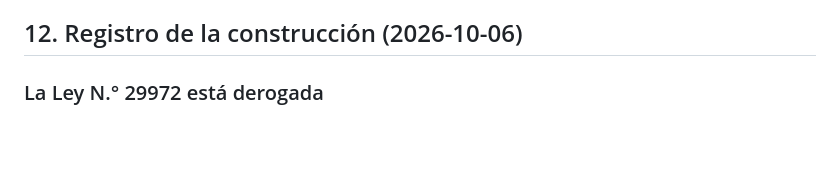
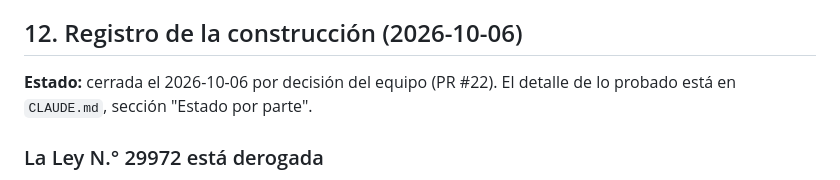
Before and after one commit to tracecacao-oss/cacaotracev1, a Markdown page: docs/adenda-3-parte-5-documento-entrega.md, the part around the change. Drawn GitHub-style; blank space fills up the shorter version.

```diff
--- a/docs/adenda-3-parte-5-documento-entrega.md
+++ b/docs/adenda-3-parte-5-documento-entrega.md
@@ -134,6 +134,8 @@ La tercera existe porque la liquidación de compra corresponde cuando el product
 
 ## 12. Registro de la construcción (2026-10-06)
 
+**Estado:** cerrada el 2026-10-06 por decisión del equipo (PR #22). El detalle de lo probado está en `CLAUDE.md`, sección "Estado por parte".
+
 ### La Ley N.° 29972 está derogada
 
 La Segunda Disposición Complementaria Derogatoria de la Ley N.° 31335, Ley de perfeccionamiento de la asociatividad de los productores agrarios en cooperativas agrarias (El Peruano, 10/08/2021), dice: "Derógase la Ley 29972, Ley que promueve la inclusión de los productores agrarios a través de las cooperativas, y normas complementarias". El tipo `comprobante_operaciones_29972` corresponde a esa ley.
```
Also changed, not shown: CLAUDE.md (+2 -1 lines).
